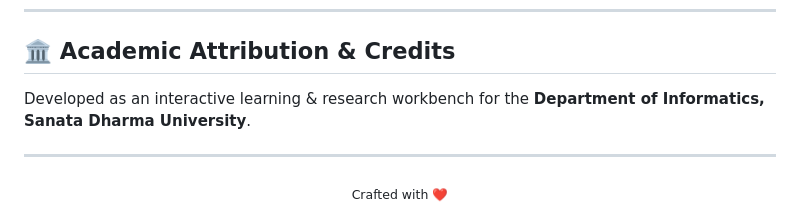
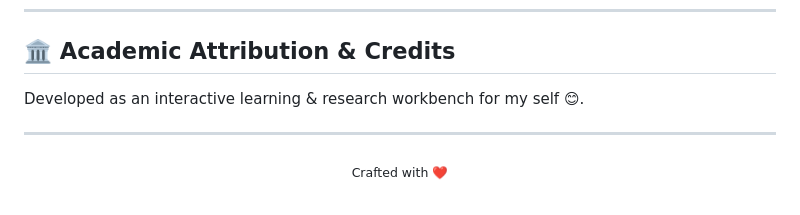
Before and after one commit to HedwigKA/social-network-ai, a Markdown page: README.md, the part around the change. Rendered like a GitHub page.

```diff
--- a/README.md
+++ b/README.md
@@ -98,7 +98,7 @@ This repository is optimized for **GitHub Pages**:
 
 ## 🏛️ Academic Attribution & Credits
 
-Developed as an interactive learning & research workbench for the **Department of Informatics, Sanata Dharma University**.
+Developed as an interactive learning & research workbench for my self 😊.
 
 ---
 
```
